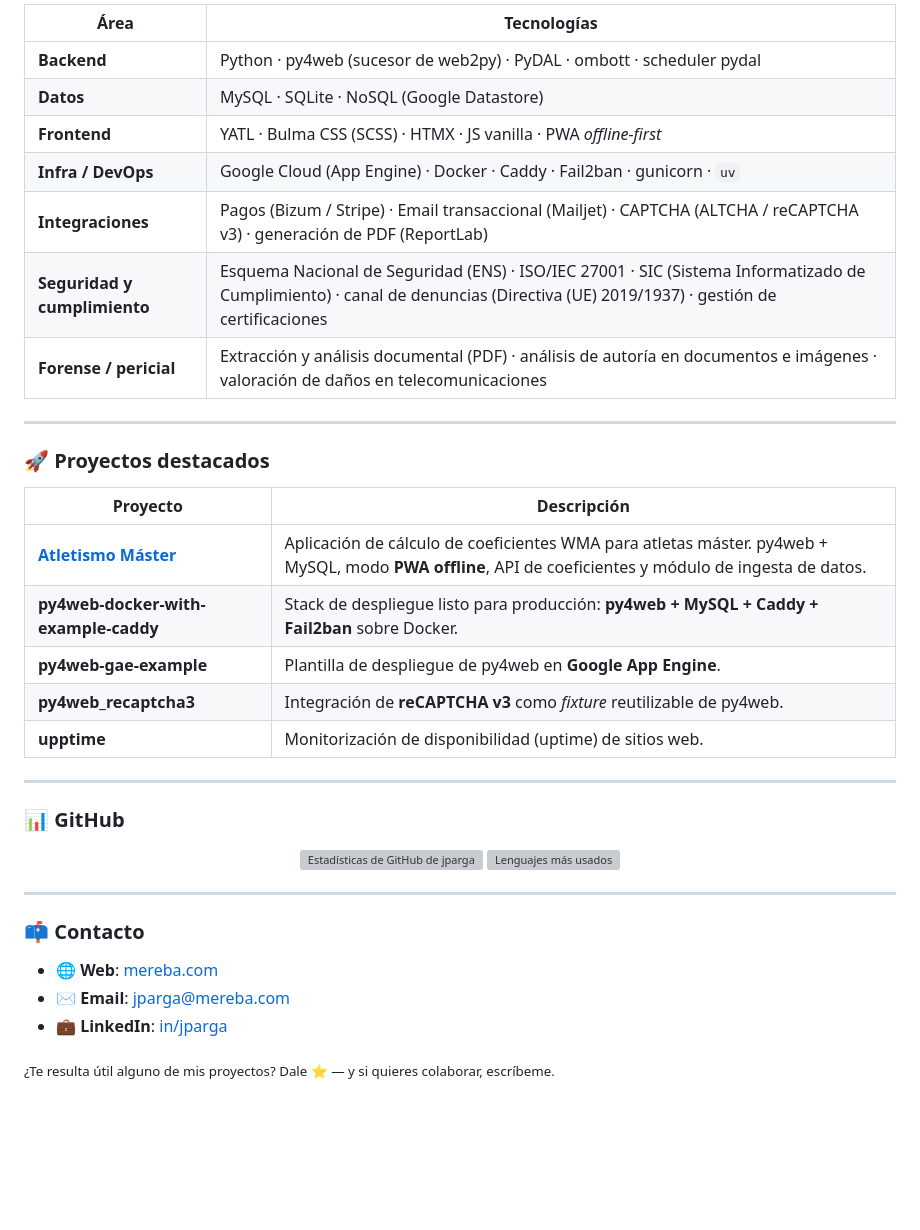
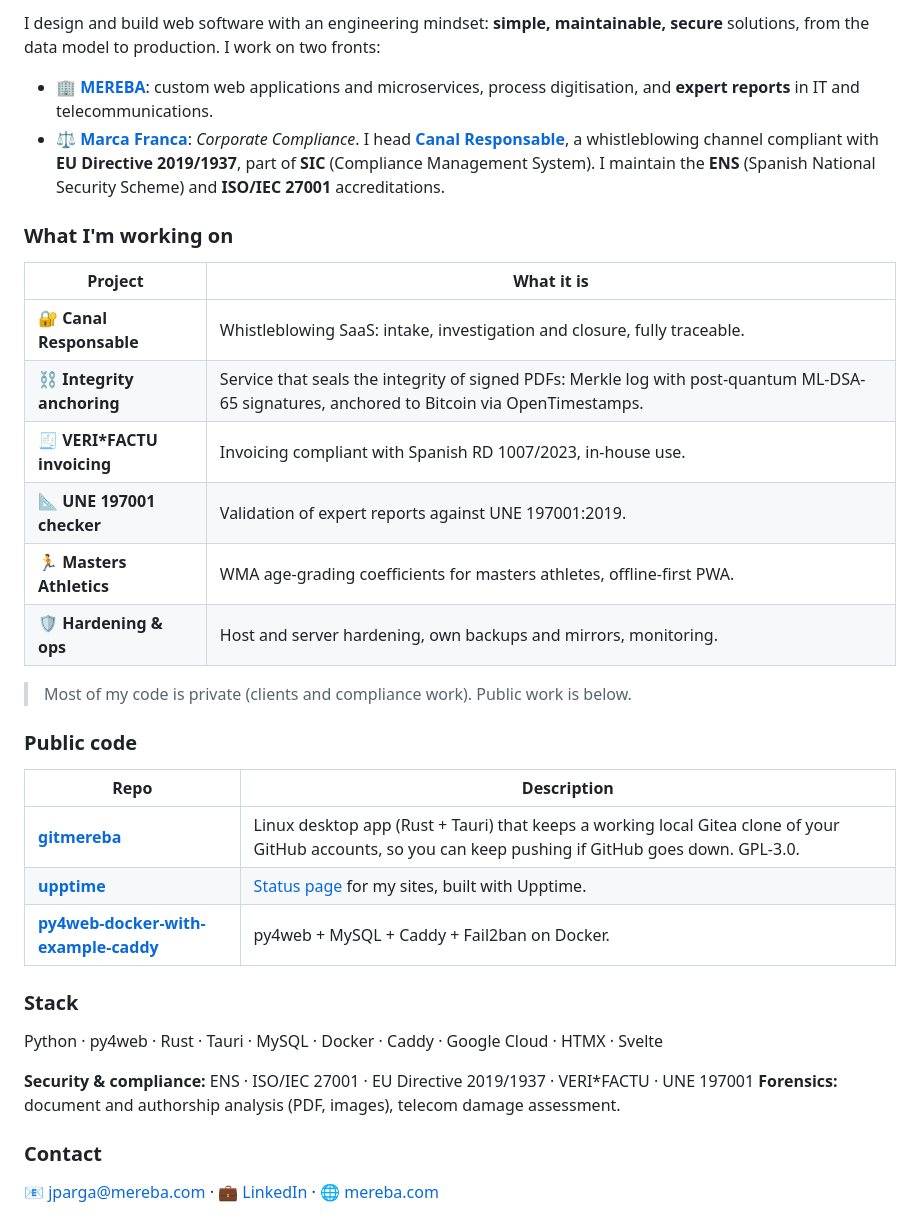
Before and after one commit to jparga/jparga, a Markdown page: README.md, the part around one of its changes. Rendered like a GitHub page; blank space fills up the shorter version; grey boxes are pictures that could not be loaded.

```diff
--- a/README.md
+++ b/README.md
@@ -57,41 +76,37 @@ Ingeniero de telecomunicaciones centrado en **diseñar y construir software web*
 
-| Área | Tecnologías |
-|------|-------------|
-| **Backend** | Python · py4web (sucesor de web2py) · PyDAL · ombott · scheduler pydal |
-| **Datos** | MySQL · SQLite · NoSQL (Google Datastore) |
-| **Frontend** | YATL · Bulma CSS (SCSS) · HTMX · JS vanilla · PWA *offline-first* |
-| **Infra / DevOps** | Google Cloud (App Engine) · Docker · Caddy · Fail2ban · gunicorn · `uv` |
-| **Integraciones** | Pagos (Bizum / Stripe) · Email transaccional (Mailjet) · CAPTCHA (ALTCHA / reCAPTCHA v3) · generación de PDF (ReportLab) |
-| **Seguridad y cumplimiento** | Esquema Nacional de Seguridad (ENS) · ISO/IEC 27001 · SIC (Sistema Informatizado de Cumplimiento) · canal de denuncias (Directiva (UE) 2019/1937) · gestión de certificaciones |
-| **Forense / pericial** | Extracción y análisis documental (PDF) · análisis de autoría en documentos e imágenes · valoración de daños en telecomunicaciones |
+I design and build web software with an engineering mindset: **simple, maintainable, secure** solutions, from the data model to production. I work on two fronts:
 
----
+- 🏢 **[MEREBA](https://mereba.com)**: custom web applications and microservices, process digitisation, and **expert reports** in IT and telecommunications.
+- ⚖️ **[Marca Franca](https://marcafranca.com)**: *Corporate Compliance*. I head **[Canal Responsable](https://canalresponsable.com)**, a whistleblowing channel compliant with **EU Directive 2019/1937**, part of **SIC** (Compliance Management System). I maintain the **ENS** (Spanish National Security Scheme) and **ISO/IEC 27001** accreditations.
 
-### 🚀 Proyectos destacados
+### What I'm working on
 
-| Proyecto | Descripción |
-|----------|-------------|
-| **[Atletismo Máster](https://github.com/jparga)** | Aplicación de cálculo de coeficientes WMA para atletas máster. py4web + MySQL, modo **PWA offline**, API de coeficientes y módulo de ingesta de datos. |
-| **py4web-docker-with-example-caddy** | Stack de despliegue listo para producción: **py4web + MySQL + Caddy + Fail2ban** sobre Docker. |
-| **py4web-gae-example** | Plantilla de despliegue de py4web en **Google App Engine**. |
-| **py4web_recaptcha3** | Integración de **reCAPTCHA v3** como *fixture* reutilizable de py4web. |
-| **upptime** | Monitorización de disponibilidad (uptime) de sitios web. |
+| Project | What it is |
+|---|---|
+| 🔐 **Canal Responsable** | Whistleblowing SaaS: intake, investigation and closure, fully traceable. |
+| ⛓️ **Integrity anchoring** | Service that seals the integrity of signed PDFs: Merkle log with post-quantum ML-DSA-65 signatures, anchored to Bitcoin via OpenTimestamps. |
+| 🧾 **VERI\*FACTU invoicing** | Invoicing compliant with Spanish RD 1007/2023, in-house use. |
+| 📐 **UNE 197001 checker** | Validation of expert reports against UNE 197001:2019. |
+| 🏃 **Masters Athletics** | WMA age-grading coefficients for masters athletes, offline-first PWA. |
+| 🛡️ **Hardening & ops** | Host and server hardening, own backups and mirrors, monitoring. |
 
----
+> Most of my code is private (clients and compliance work). Public work is below.
 
-### 📊 GitHub
+### Public code
 
-<p align="center">
-  <img height="165" src="https://github-readme-stats.vercel.app/api?username=jparga&show_icons=true&hide_border=true&count_private=true&theme=default" alt="Estadísticas de GitHub de jparga">
-  <img height="165" src="https://github-readme-stats.vercel.app/api/top-langs/?username=jparga&layout=compact&hide_border=true&langs_count=8&theme=default" alt="Lenguajes más usados">
-</p>
+| Repo | Description |
+|---|---|
+| **[gitmereba](https://github.com/jparga/gitmereba)** | Linux desktop app (Rust + Tauri) that keeps a working local Gitea clone of your GitHub accounts, so you can keep pushing if GitHub goes down. GPL-3.0. |
+| **[upptime](https://github.com/jparga/upptime)** | [Status page](https://jparga.github.io/upptime) for my sites, built with Upptime. |
+| **[py4web-docker-with-example-caddy](https://github.com/jparga/py4web-docker-with-example-caddy)** | py4web + MySQL + Caddy + Fail2ban on Docker. |
 
----
+### Stack
 
-### 📫 Contacto
+Python · py4web · Rust · Tauri · MySQL · Docker · Caddy · Google Cloud · HTMX · Svelte
 
-- 🌐 **Web**: [mereba.com](https://mereba.com)
-- ✉️ **Email**: jparga@mereba.com
-- 💼 **LinkedIn**: [in/jparga](https://es.linkedin.com/in/jparga)
+**Security & compliance:** ENS · ISO/IEC 27001 · EU Directive 2019/1937 · VERI\*FACTU · UNE 197001
+**Forensics:** document and authorship analysis (PDF, images), telecom damage assessment.
 
-<sub>¿Te resulta útil alguno de mis proyectos? Dale ⭐ — y si quieres colaborar, escríbeme.</sub>
+### Contact
+
+📧 [jparga@mereba.com](mailto:jparga@mereba.com) · 💼 [LinkedIn](https://es.linkedin.com/in/jparga) · 🌐 [mereba.com](https://mereba.com)
```
Also changed, not shown: other parts of README.md (+60 -41 lines).
